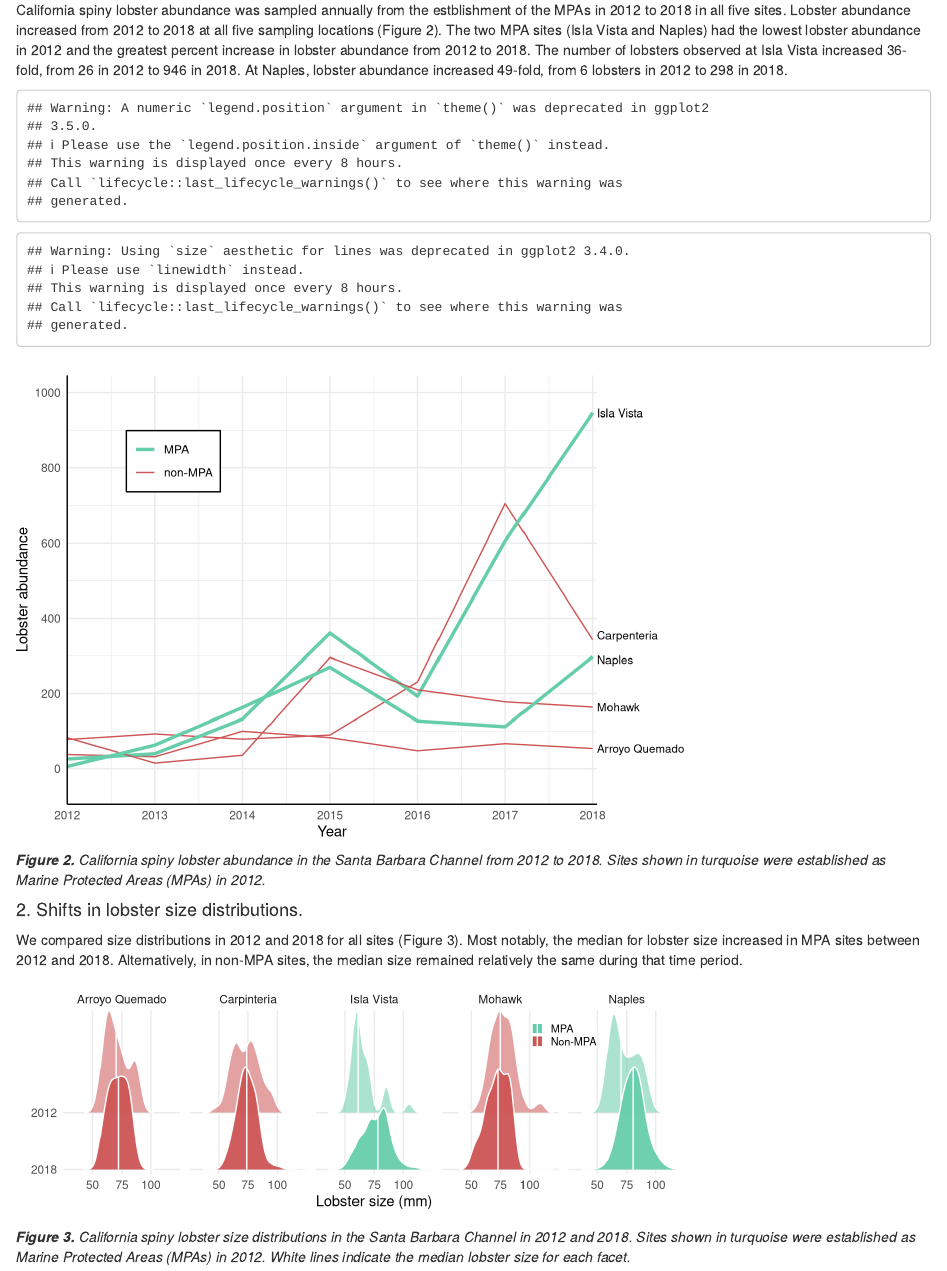
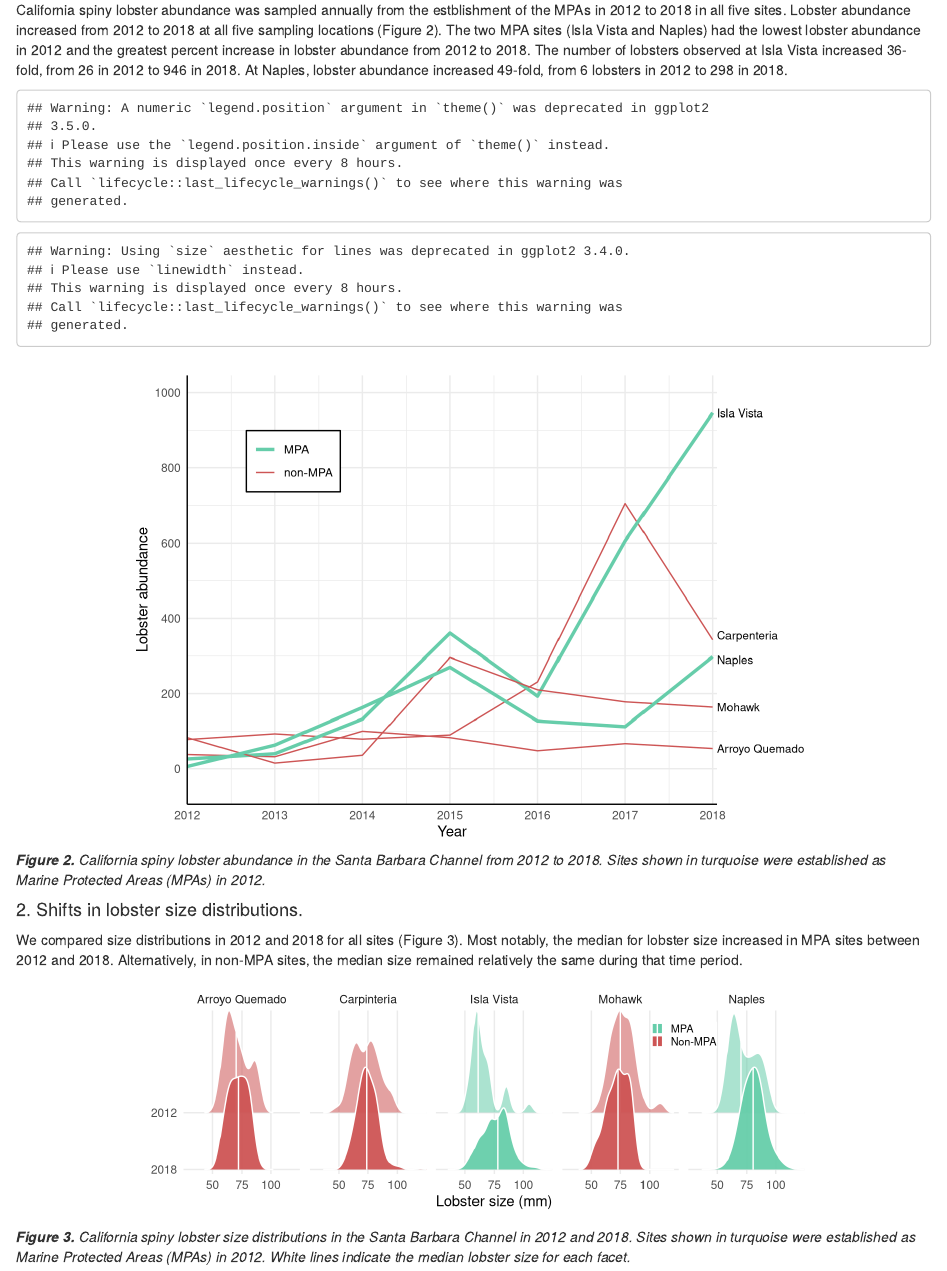
Before and after one commit to camerynbrock/206_assignment_4, an R Markdown document (206_assignment_4.Rmd): the page in a window 1100 px wide, from 1430 px down. Rendered offline with R 4.5, knitr and Pandoc, with nearby package versions; some code elsewhere in the file could not run offline; column names are cleaned by a stand-in for the janitor package.

Commit message:
Centered figures

````diff
--- a/206_assignment_4.Rmd
+++ b/206_assignment_4.Rmd
@@ -56,7 +56,7 @@ Changes in lobster abundance and shifts in lobster size distribution from 2012 t
 
 California spiny lobster abundance was sampled annually from the estblishment of the MPAs in 2012 to 2018 in all five sites. Lobster abundance increased from 2012 to 2018 at all five sampling locations (Figure 2). The two MPA sites (Isla Vista and Naples) had the lowest lobster abundance in 2012 and the greatest percent increase in lobster abundance from 2012 to 2018. The number of lobsters observed at Isla Vista increased 36-fold, from 26 in 2012 to 946 in 2018. At Naples, lobster abundance increased 49-fold, from 6 lobsters in 2012 to 298 in 2018.
 
-```{r Part A: Changes in lobster abundance}
+```{r Part A: Changes in lobster abundance, fig.align = 'center'}
 # Part A: Changes in annual lobster abundance by site
 
 # get annual count of lobsters for each site
@@ -209,7 +209,7 @@ non_mpa_size_effect
 
 We compared size distributions in 2012 and 2018 for all sites (Figure 3). Most notably, the median for lobster size increased in MPA sites between 2012 and 2018. Alternatively, in non-MPA sites, the median size remained relatively the same during that time period.
 
-```{r Part B: Shifts in lobster size distributions, message = FALSE, warning = FALSE, fig.asp = 7/20}
+```{r Part B: Shifts in lobster size distributions, message = FALSE, warning = FALSE, fig.asp = 7/20, fig.align = 'center'}
 
 # Compare lobster size distributions by site for 2012 and 2018
 
````
Also changed, not shown: 206_assignment_4.html.
